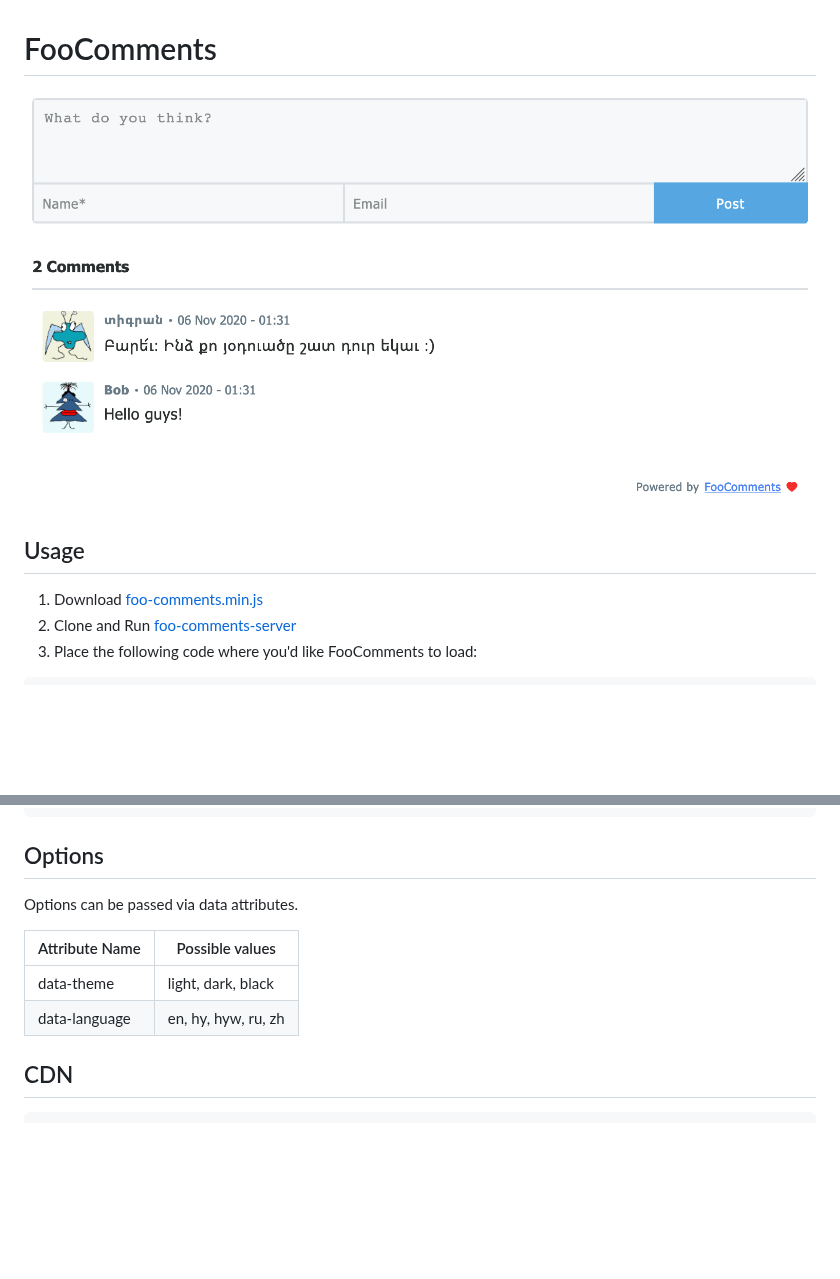
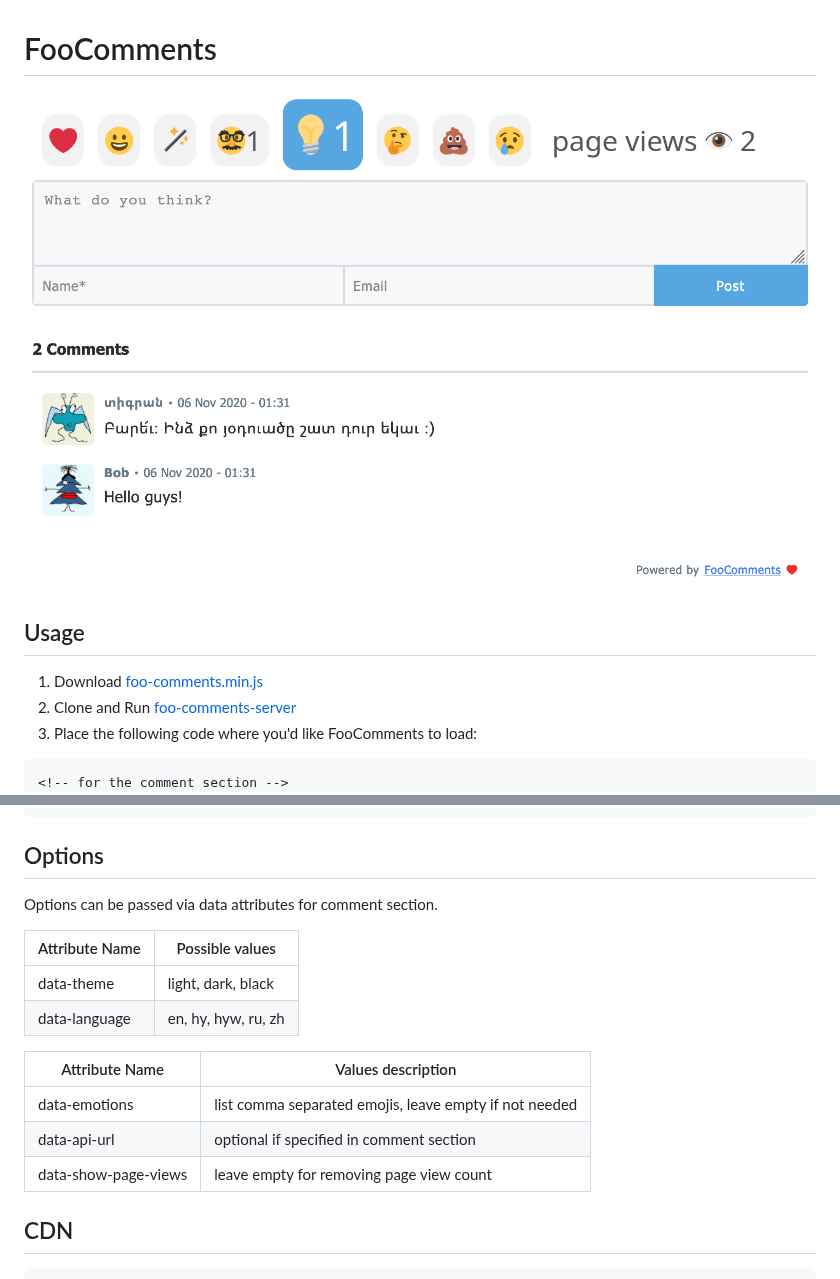
Before and after one commit to zoomment/zoomment-widget, a Markdown page: README.md, 2 parts joined by grey strips. Drawn GitHub-style; pictures changed too: images/reactions-views-screenshot.png (added); blank space fills up the shorter version.

Commit message:
documentation updated, changed reactions to button for better fonts

````diff
--- a/README.md
+++ b/README.md
@@ -1,6 +1,7 @@
 # FooComments
 
-![screenshot](/images/light.png)
+![screenshot reactions and views](/images/reactions-views-screenshot.png)
+![screenshot comments](/images/light.png)
 
 ## Usage
 
@@ -9,6 +10,7 @@
 3. Place the following code where you'd like FooComments to load:
 
 ```html
+<!-- for the comment section -->
 <div
   id="foo-comments"
   data-theme="light"
@@ -20,12 +32,20 @@
 
 ## Options
 
-Options can be passed via data attributes.
+Options can be passed via data attributes for comment section.
 
 | Attribute Name | Possible values     |
 | -------------- | ------------------- |
 | data-theme     | light, dark, black  |
 | data-language  | en, hy, hyw, ru, zh |
+
+
+| Attribute Name               | Values description                                     |
+| ---------------------------- | ------------------------------------------------------ |
+| data-emotions                | list comma separated emojis, leave empty if not needed |
+| data-api-url                 | optional if specified in comment section               |
+| data-show-page-views         | leave empty for removing page view count               |
+
 
 ## CDN
 
````
Also changed, not shown: other parts of README.md (+10 -0 lines), 1 other file.
